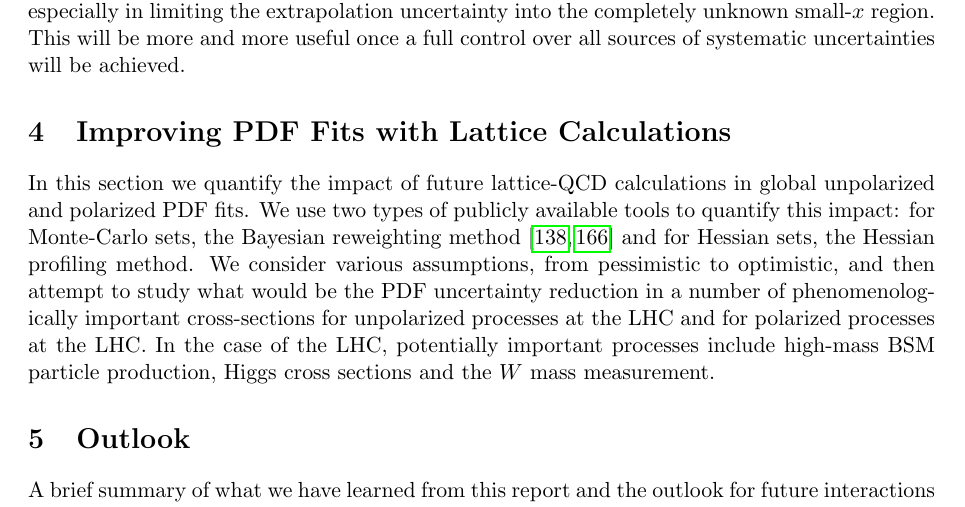
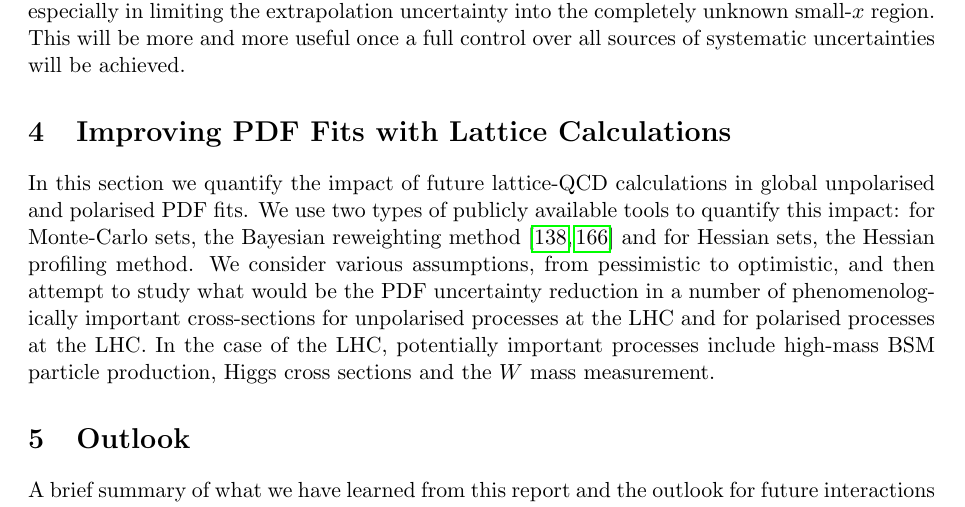
Before and after one commit to juanrojochacon/PDFLattice2017, a LaTeX document (whitepaper/PDFLattice2017.tex, which reads whitepaper/sec-projections.tex): part of page 40 of 63, cut so that both start at the same text. Compiled offline with pdfLaTeX.

Commit message:
American to British spelling changes.

```diff
--- a/whitepaper/sec-projections.tex
+++ b/whitepaper/sec-projections.tex
@@ -4,7 +4,7 @@
 %%%%%%%%%%%%%%%%%%%%%%%%%%%%%%%%%%%%%%%%%%%%%%%%%%%%%%%%%%%%%%%%%%%%%%%%%%%%%%%%
 
 In this section we quantify the impact of future lattice-QCD calculations
-in global unpolarized and polarized PDF fits.
+in global unpolarised and polarised PDF fits.
 %
 We use two types of publicly available tools to quantify this
 impact: for Monte-Carlo sets, the Bayesian reweighting
@@ -14,8 +14,8 @@ the Hessian profiling method.
 We consider various assumptions, from pessimistic to optimistic,
 and then attempt to study what would be the PDF uncertainty
 reduction in a number of phenomenologically
-important cross-sections for unpolarized processes at the
-LHC and for polarized processes at the LHC.
+important cross-sections for unpolarised processes at the
+LHC and for polarised processes at the LHC.
 %
 In the case of the LHC, potentially important processes include
 high-mass BSM particle production, Higgs cross sections and
```
